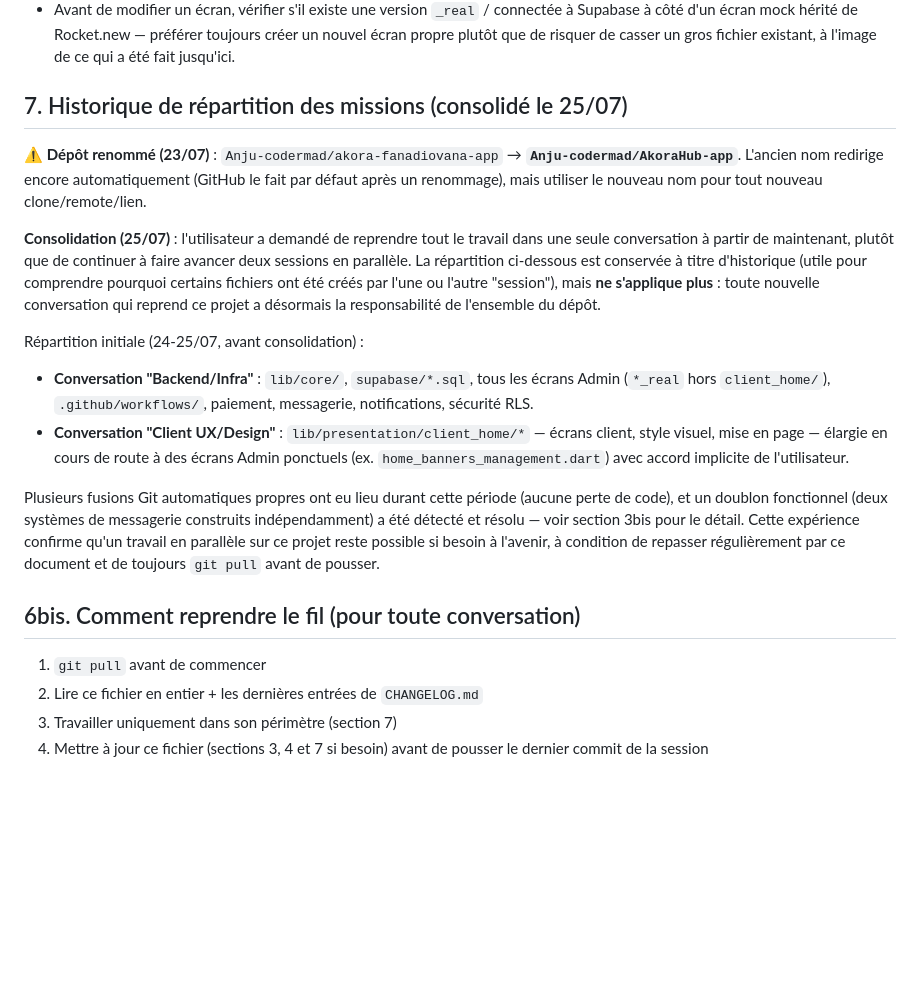
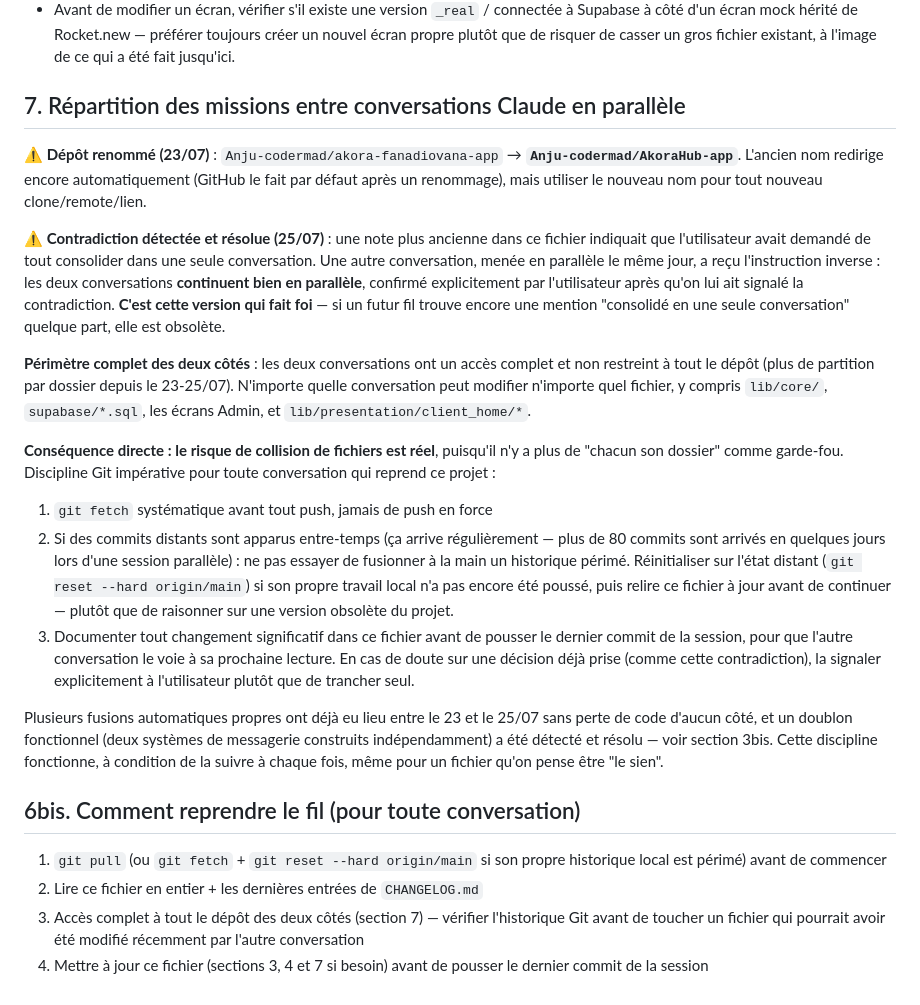
Before and after one commit to Anju-codermad/AkoraHub-app, a Markdown page: PROJECT_CONTEXT.md, the part around the change. Rendered like a GitHub page; blank space fills up the shorter version.

Commit message:
docs: resoudre la contradiction sur consolidation vs parallele (25/07)
Une conversation avait note que l utilisateur voulait tout consolider en
une seule session ; une autre conversation en parallele a recu
l instruction inverse le meme jour. Signale a l utilisateur, qui a
confirme explicitement : les deux conversations continuent bien en
parallele, avec acces complet et non restreint aux deux sur tout le
depot. Cette version fait foi si une mention contradictoire subsiste
ailleurs dans le fichier.

```diff
--- a/PROJECT_CONTEXT.md
+++ b/PROJECT_CONTEXT.md
@@ -1245,42 +1245,58 @@ dans le prochain message de suivi de la conversation).
   toujours créer un nouvel écran propre plutôt que de risquer de casser un
   gros fichier existant, à l'image de ce qui a été fait jusqu'ici.
 
-## 7. Historique de répartition des missions (consolidé le 25/07)
+## 7. Répartition des missions entre conversations Claude en parallèle
 
 **⚠️ Dépôt renommé (23/07)** : `Anju-codermad/akora-fanadiovana-app` →
 **`Anju-codermad/AkoraHub-app`**. L'ancien nom redirige encore
 automatiquement (GitHub le fait par défaut après un renommage), mais
 utiliser le nouveau nom pour tout nouveau clone/remote/lien.
 
-**Consolidation (25/07)** : l'utilisateur a demandé de reprendre tout le
-travail dans une seule conversation à partir de maintenant, plutôt que de
-continuer à faire avancer deux sessions en parallèle. La répartition
-ci-dessous est conservée à titre d'historique (utile pour comprendre
-pourquoi certains fichiers ont été créés par l'une ou l'autre "session"),
-mais **ne s'applique plus** : toute nouvelle conversation qui reprend ce
-projet a désormais la responsabilité de l'ensemble du dépôt.
+**⚠️ Contradiction détectée et résolue (25/07)** : une note plus ancienne
+dans ce fichier indiquait que l'utilisateur avait demandé de tout
+consolider dans une seule conversation. Une autre conversation, menée en
+parallèle le même jour, a reçu l'instruction inverse : les deux
+conversations **continuent bien en parallèle**, confirmé explicitement par
+l'utilisateur après qu'on lui ait signalé la contradiction. **C'est cette
+version qui fait foi** — si un futur fil trouve encore une mention
+"consolidé en une seule conversation" quelque part, elle est obsolète.
 
-Répartition initiale (24-25/07, avant consolidation) :
-- **Conversation "Backend/Infra"** : `lib/core/`, `supabase/*.sql`, tous les
-  écrans Admin (`*_real` hors `client_home/`), `.github/workflows/`,
-  paiement, messagerie, notifications, sécurité RLS.
-- **Conversation "Client UX/Design"** : `lib/presentation/client_home/*` —
-  écrans client, style visuel, mise en page — élargie en cours de route
-  à des écrans Admin ponctuels (ex. `home_banners_management.dart`) avec
-  accord implicite de l'utilisateur.
+**Périmètre complet des deux côtés** : les deux conversations ont un accès
+complet et non restreint à tout le dépôt (plus de partition par dossier
+depuis le 23-25/07). N'importe quelle conversation peut modifier
+n'importe quel fichier, y compris `lib/core/`, `supabase/*.sql`, les
+écrans Admin, et `lib/presentation/client_home/*`.
 
-Plusieurs fusions Git automatiques propres ont eu lieu durant cette
-période (aucune perte de code), et un doublon fonctionnel (deux systèmes
-de messagerie construits indépendamment) a été détecté et résolu — voir
-section 3bis pour le détail. Cette expérience confirme qu'un travail en
-parallèle sur ce projet reste possible si besoin à l'avenir, à condition
-de repasser régulièrement par ce document et de toujours `git pull` avant
-de pousser.
+**Conséquence directe : le risque de collision de fichiers est réel**,
+puisqu'il n'y a plus de "chacun son dossier" comme garde-fou. Discipline
+Git impérative pour toute conversation qui reprend ce projet :
+1. `git fetch` systématique avant tout push, jamais de push en force
+2. Si des commits distants sont apparus entre-temps (ça arrive
+   régulièrement — plus de 80 commits sont arrivés en quelques jours lors
+   d'une session parallèle) : ne pas essayer de fusionner à la main un
+   historique périmé. Réinitialiser sur l'état distant (`git reset --hard
+   origin/main`) si son propre travail local n'a pas encore été poussé,
+   puis relire ce fichier à jour avant de continuer — plutôt que de
+   raisonner sur une version obsolète du projet.
+3. Documenter tout changement significatif dans ce fichier avant de
+   pousser le dernier commit de la session, pour que l'autre conversation
+   le voie à sa prochaine lecture. En cas de doute sur une décision déjà
+   prise (comme cette contradiction), la signaler explicitement à
+   l'utilisateur plutôt que de trancher seul.
+
+Plusieurs fusions automatiques propres ont déjà eu lieu entre le 23 et le
+25/07 sans perte de code d'aucun côté, et un doublon fonctionnel (deux
+systèmes de messagerie construits indépendamment) a été détecté et résolu
+— voir section 3bis. Cette discipline fonctionne, à condition de la
+suivre à chaque fois, même pour un fichier qu'on pense être "le sien".
 
 ## 6bis. Comment reprendre le fil (pour toute conversation)
 
-1. `git pull` avant de commencer
+1. `git pull` (ou `git fetch` + `git reset --hard origin/main` si son
+   propre historique local est périmé) avant de commencer
 2. Lire ce fichier en entier + les dernières entrées de `CHANGELOG.md`
-3. Travailler uniquement dans son périmètre (section 7)
+3. Accès complet à tout le dépôt des deux côtés (section 7) — vérifier
+   l'historique Git avant de toucher un fichier qui pourrait avoir été
+   modifié récemment par l'autre conversation
 4. Mettre à jour ce fichier (sections 3, 4 et 7 si besoin) avant de pousser
    le dernier commit de la session
```
